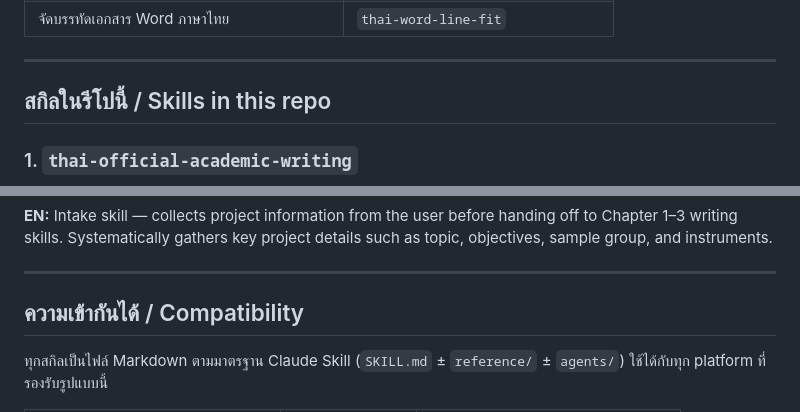
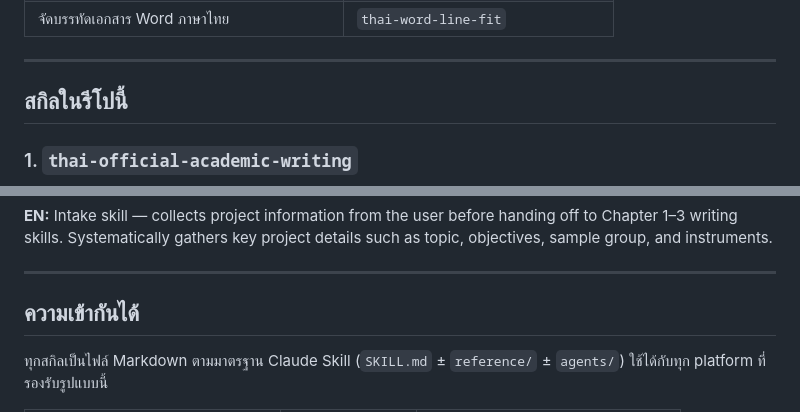
Before and after one commit to sriwitsumo/project-skill, a Markdown page: README.md, 2 parts joined by grey strips. Drawn GitHub-style.

```diff
--- a/README.md
+++ b/README.md
@@ -45,7 +44,7 @@ cp -R project-skill/thai-project-chapter1 ~/.claude/skills/
 
 ---
 
-## สกิลในรีโปนี้ / Skills in this repo
+## สกิลในรีโปนี้
 
 ### 1. `thai-official-academic-writing`
 
@@ -103,7 +102,7 @@ cp -R project-skill/thai-project-chapter1 ~/.claude/skills/
 
 ---
 
-## ความเข้ากันได้ / Compatibility
+## ความเข้ากันได้
 
 ทุกสกิลเป็นไฟล์ Markdown ตามมาตรฐาน Claude Skill (`SKILL.md` ± `reference/` ± `agents/`) ใช้ได้กับทุก platform ที่รองรับรูปแบบนี้
 
```
Also changed, not shown: other parts of README.md (+16 -17 lines).
